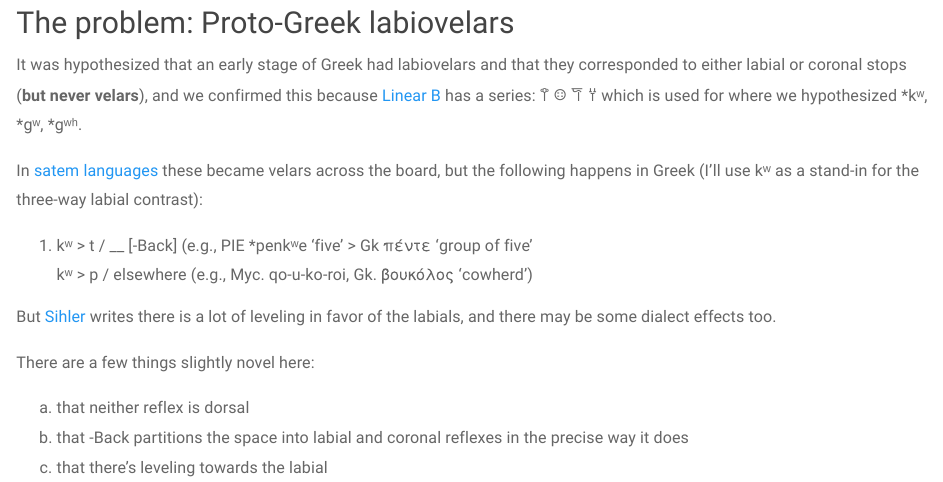
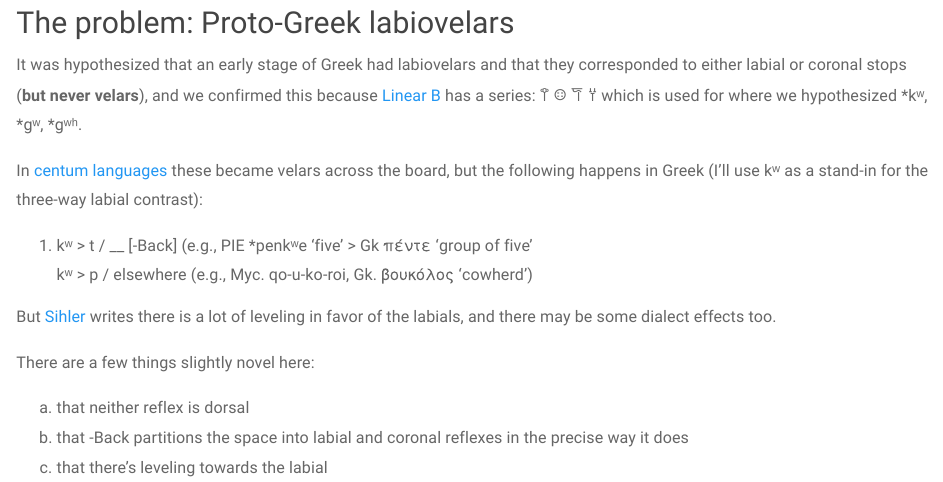
Before and after one commit to saplabyork/LAL6120_SoundChange, an R Markdown document (Proto-Greek.Rmd): the page in a window 1100 px wide, from 310 px down. Rendered offline with R 4.5, knitr and Pandoc, with nearby package versions; a font, style sheet, LaTeX package, included part or bibliography that could not be used is replaced or left out.

Commit message:
fixed centum

```diff
--- a/Proto-Greek.Rmd
+++ b/Proto-Greek.Rmd
@@ -35,7 +35,7 @@ We will embark on a project that takes what we're learning in the seminar and ap
 
 It was hypothesized that an early stage of Greek had labiovelars and that they corresponded to either labial or coronal stops (**but never velars**), and we confirmed this because [Linear B](https://en.wikipedia.org/wiki/Linear_B) has a <q_> series: 𐀣 <qa> 𐀤 <qe> 𐀥 <qi> 𐀦 <qo> which is used for where we hypothesized \*kʷ, \*gʷ, \*gʷʰ.
 
-In [satem languages](https://en.wikipedia.org/wiki/Centum_and_satem_languages) these became velars across the board, but the following happens in Greek (I'll use kʷ as a stand-in for the three-way labial contrast):
+In [centum languages](https://en.wikipedia.org/wiki/Centum_and_satem_languages) these became velars across the board, but the following happens in Greek (I'll use kʷ as a stand-in for the three-way labial contrast):
 
 (1)   kʷ > t / __ [-Back] (e.g., PIE \*penkʷe  'five' > Gk πέντε 'group of five'<br>       kʷ > p / elsewhere (e.g., Myc. qo-u-ko-roi, Gk. βουκόλος 'cowherd')
 
```
Also changed, not shown: 1 other file.
